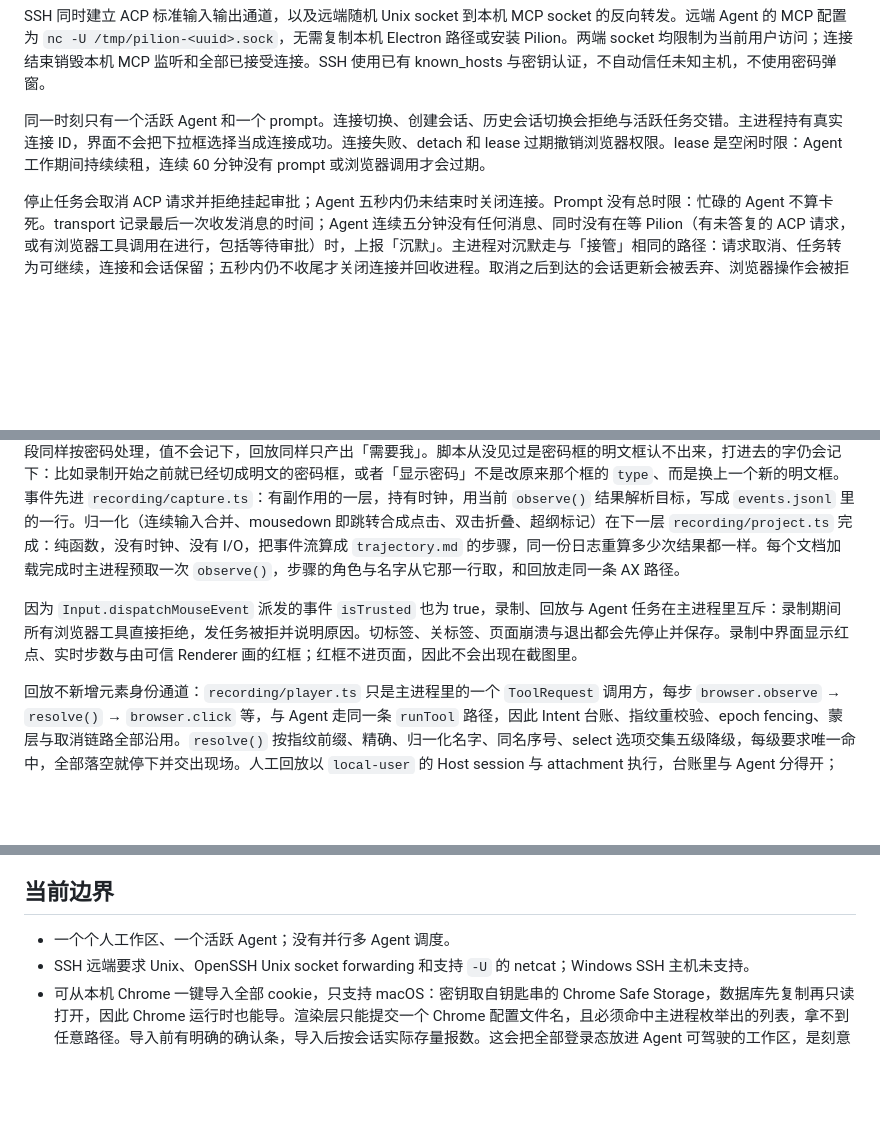
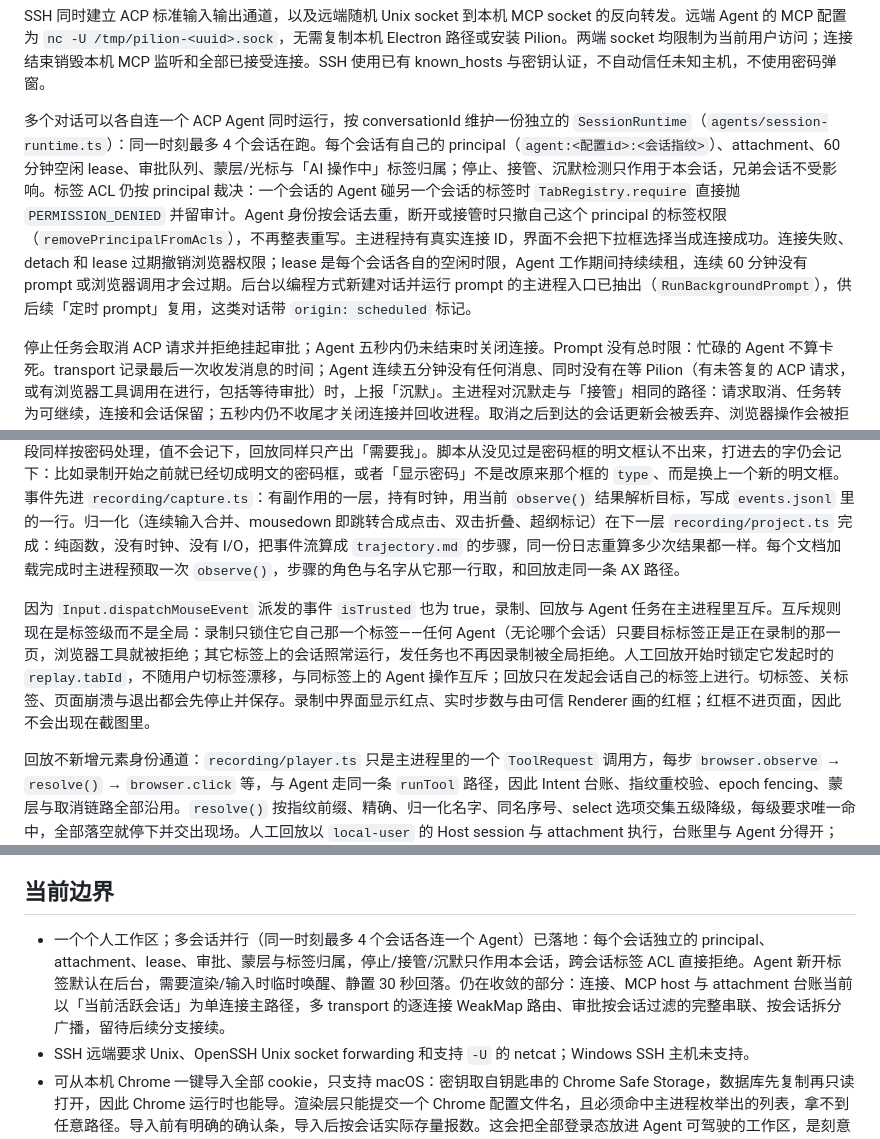
Before and after one commit to echoVic/pilion-browser, a Markdown page: docs/architecture.md, 3 parts joined by grey strips. GitHub-like rendering; blank space fills up the shorter version.

```diff
--- a/docs/architecture.md
+++ b/docs/architecture.md
@@ -57,7 +57,7 @@ ACP 会话顺序为 `initialize -> session/new -> session/prompt`；输出由 `s
 
 SSH 同时建立 ACP 标准输入输出通道，以及远端随机 Unix socket 到本机 MCP socket 的反向转发。远端 Agent 的 MCP 配置为 `nc -U /tmp/pilion-<uuid>.sock`，无需复制本机 Electron 路径或安装 Pilion。两端 socket 均限制为当前用户访问；连接结束销毁本机 MCP 监听和全部已接受连接。SSH 使用已有 known_hosts 与密钥认证，不自动信任未知主机，不使用密码弹窗。
 
-同一时刻只有一个活跃 Agent 和一个 prompt。连接切换、创建会话、历史会话切换会拒绝与活跃任务交错。主进程持有真实连接 ID，界面不会把下拉框选择当成连接成功。连接失败、detach 和 lease 过期撤销浏览器权限。lease 是空闲时限：Agent 工作期间持续续租，连续 60 分钟没有 prompt 或浏览器调用才会过期。
+多个对话可以各自连一个 ACP Agent 同时运行，按 conversationId 维护一份独立的 `SessionRuntime`（`agents/session-runtime.ts`）：同一时刻最多 4 个会话在跑。每个会话有自己的 principal（`agent:<配置id>:<会话指纹>`）、attachment、60 分钟空闲 lease、审批队列、蒙层/光标与「AI 操作中」标签归属；停止、接管、沉默检测只作用于本会话，兄弟会话不受影响。标签 ACL 仍按 principal 裁决：一个会话的 Agent 碰另一个会话的标签时 `TabRegistry.require` 直接抛 `PERMISSION_DENIED` 并留审计。Agent 身份按会话去重，断开或接管时只撤自己这个 principal 的标签权限（`removePrincipalFromAcls`），不再整表重写。主进程持有真实连接 ID，界面不会把下拉框选择当成连接成功。连接失败、detach 和 lease 过期撤销浏览器权限；lease 是每个会话各自的空闲时限，Agent 工作期间持续续租，连续 60 分钟没有 prompt 或浏览器调用才会过期。后台以编程方式新建对话并运行 prompt 的主进程入口已抽出（`RunBackgroundPrompt`），供后续「定时 prompt」复用，这类对话带 `origin: scheduled` 标记。
 
 停止任务会取消 ACP 请求并拒绝挂起审批；Agent 五秒内仍未结束时关闭连接。Prompt 没有总时限：忙碌的 Agent 不算卡死。transport 记录最后一次收发消息的时间；Agent 连续五分钟没有任何消息、同时没有在等 Pilion（有未答复的 ACP 请求，或有浏览器工具调用在进行，包括等待审批）时，上报「沉默」。主进程对沉默走与「接管」相同的路径：请求取消、任务转为可继续，连接和会话保留；五秒内仍不收尾才关闭连接并回收进程。取消之后到达的会话更新会被丢弃、浏览器操作会被拒绝，迟到输出不会混入下一任务。
 
@@ -117,7 +117,7 @@ Renderer 通过 ResizeObserver 把网页区域尺寸提交给主进程，主进
 
 录制只能由人从可信 Renderer 开启，MCP 里没有这个动词。录制期间，`browser/recording-channel.ts` 用固定 CDP 命令把 Pilion 自带的脚本放进名为 `pilion-recorder` 的隔离世界（`Page.createIsolatedWorld` 与 `Page.addScriptToEvaluateOnNewDocument`），通过随机命名的 `Runtime.addBinding` 回传。停止录制会同步摘掉 `Runtime.bindingCalled` 监听、移除 binding 与新文档注入，所以队列排空之后不会再有事件进来；当前文档里已经注入的那份脚本失去 binding 后也发不出任何东西。脚本只收 `isTrusted` 事件、只描述元素、永不 `preventDefault`、永不等主进程；密码与一次性验证码字段只产出「需要我」步骤，脚本不发它们的值与长度（页面正文摘录另走一条路，同样跳过它们；已知的例外列在上一段末尾）。密码字段指 `type="password"` 的输入框，以及 `autocomplete` 标着 `current-password`、`new-password` 的输入框（不论 `type`）；一次性验证码字段指 `autocomplete` 标着 `one-time-code` 的。脚本见过是这两类的输入框，这份文档里一直算，所以「显示密码」把 `type` 换成 `text` 之后打的字照样只产出「需要我」；脚本开始时、人每按下一次鼠标或按键时，都先把页面上的密码框过一遍，这两个监听挂在文档的捕获阶段，比页面挂在开关按钮上的处理先跑，先按「显示密码」再去点框也认得出来。代价是被页面挪作他用的同一个输入框，在这份文档里也一直只产出「需要我」。`new-password` 这个 `autocomplete` 值也常被网页拿来关掉普通字段的自动填充，字段本身并非真的密码；挂着它的字段同样按密码处理，值不会记下，回放同样只产出「需要我」。脚本从没见过是密码框的明文框认不出来，打进去的字仍会记下：比如录制开始之前就已经切成明文的密码框，或者「显示密码」不是改原来那个框的 `type`、而是换上一个新的明文框。事件先进 `recording/capture.ts`：有副作用的一层，持有时钟，用当前 `observe()` 结果解析目标，写成 `events.jsonl` 里的一行。归一化（连续输入合并、mousedown 即跳转合成点击、双击折叠、超纲标记）在下一层 `recording/project.ts` 完成：纯函数，没有时钟、没有 I/O，把事件流算成 `trajectory.md` 的步骤，同一份日志重算多少次结果都一样。每个文档加载完成时主进程预取一次 `observe()`，步骤的角色与名字从它那一行取，和回放走同一条 AX 路径。
 
-因为 `Input.dispatchMouseEvent` 派发的事件 `isTrusted` 也为 true，录制、回放与 Agent 任务在主进程里互斥：录制期间所有浏览器工具直接拒绝，发任务被拒并说明原因。切标签、关标签、页面崩溃与退出都会先停止并保存。录制中界面显示红点、实时步数与由可信 Renderer 画的红框；红框不进页面，因此不会出现在截图里。
+因为 `Input.dispatchMouseEvent` 派发的事件 `isTrusted` 也为 true，录制、回放与 Agent 任务在主进程里互斥。互斥规则现在是标签级而不是全局：录制只锁住它自己那一个标签——任何 Agent（无论哪个会话）只要目标标签正是正在录制的那一页，浏览器工具就被拒绝；其它标签上的会话照常运行，发任务也不再因录制被全局拒绝。人工回放开始时锁定它发起时的 `replay.tabId`，不随用户切标签漂移，与同标签上的 Agent 操作互斥；回放只在发起会话自己的标签上进行。切标签、关标签、页面崩溃与退出都会先停止并保存。录制中界面显示红点、实时步数与由可信 Renderer 画的红框；红框不进页面，因此不会出现在截图里。
 
 回放不新增元素身份通道：`recording/player.ts` 只是主进程里的一个 `ToolRequest` 调用方，每步 `browser.observe` → `resolve()` → `browser.click` 等，与 Agent 走同一条 `runTool` 路径，因此 Intent 台账、指纹重校验、epoch fencing、蒙层与取消链路全部沿用。`resolve()` 按指纹前缀、精确、归一化名字、同名序号、select 选项交集五级降级，每级要求唯一命中，全部落空就停下并交出现场。人工回放以 `local-user` 的 Host session 与 attachment 执行，台账里与 Agent 分得开；`human` 步骤把回放转为暂停，人完成后点继续从下一步续播。
 
@@ -127,7 +127,7 @@ Agent 在一个专属对话里把轨迹提炼成 `skill.md`：那一轮没有浏
 
 ## 当前边界
 
-- 一个个人工作区、一个活跃 Agent；没有并行多 Agent 调度。
+- 一个个人工作区；多会话并行（同一时刻最多 4 个会话各连一个 Agent）已落地：每个会话独立的 principal、attachment、lease、审批、蒙层与标签归属，停止/接管/沉默只作用本会话，跨会话标签 ACL 直接拒绝。Agent 新开标签默认在后台，需要渲染/输入时临时唤醒、静置 30 秒回落。仍在收敛的部分：连接、MCP host 与 attachment 台账当前以「当前活跃会话」为单连接主路径，多 transport 的逐连接 WeakMap 路由、审批按会话过滤的完整串联、按会话拆分广播，留待后续分支接续。
 - SSH 远端要求 Unix、OpenSSH Unix socket forwarding 和支持 `-U` 的 netcat；Windows SSH 主机未支持。
 - 可从本机 Chrome 一键导入全部 cookie，只支持 macOS：密钥取自钥匙串的 Chrome Safe Storage，数据库先复制再只读打开，因此 Chrome 运行时也能导。渲染层只能提交一个 Chrome 配置文件名，且必须命中主进程枚举出的列表，拿不到任意路径。导入前有明确的确认条，导入后按会话实际存量报数。这会把全部登录态放进 Agent 可驾驶的工作区，是刻意的取舍。
 - 页面网络默认拒绝私网、loopback、metadata、证书错误和权限请求。当前没有局域网网站例外设置。WebRTC 被限制为不允许非代理 UDP，避免绕开受控代理。
```
Also changed, not shown: CHANGELOG.md (+15 -0 lines).
